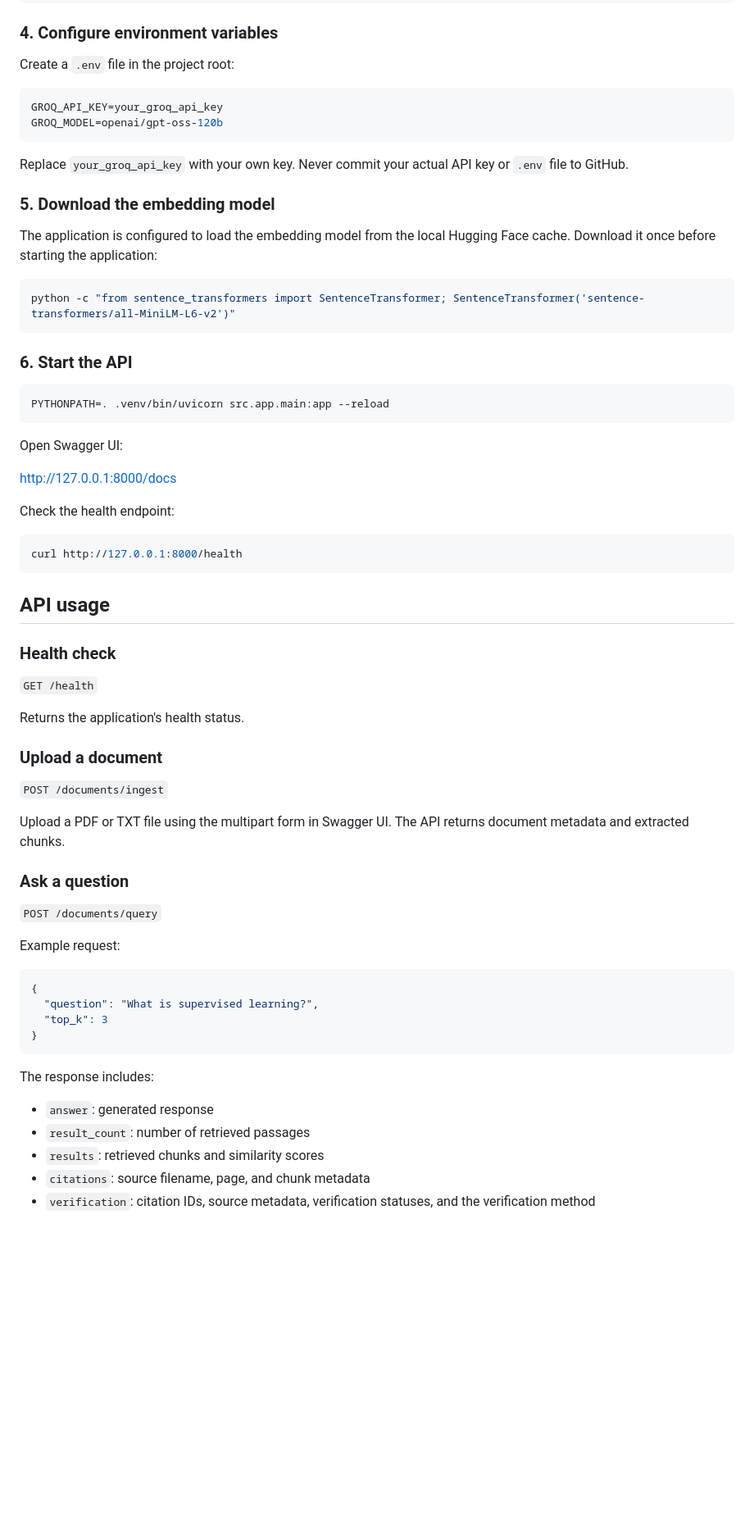
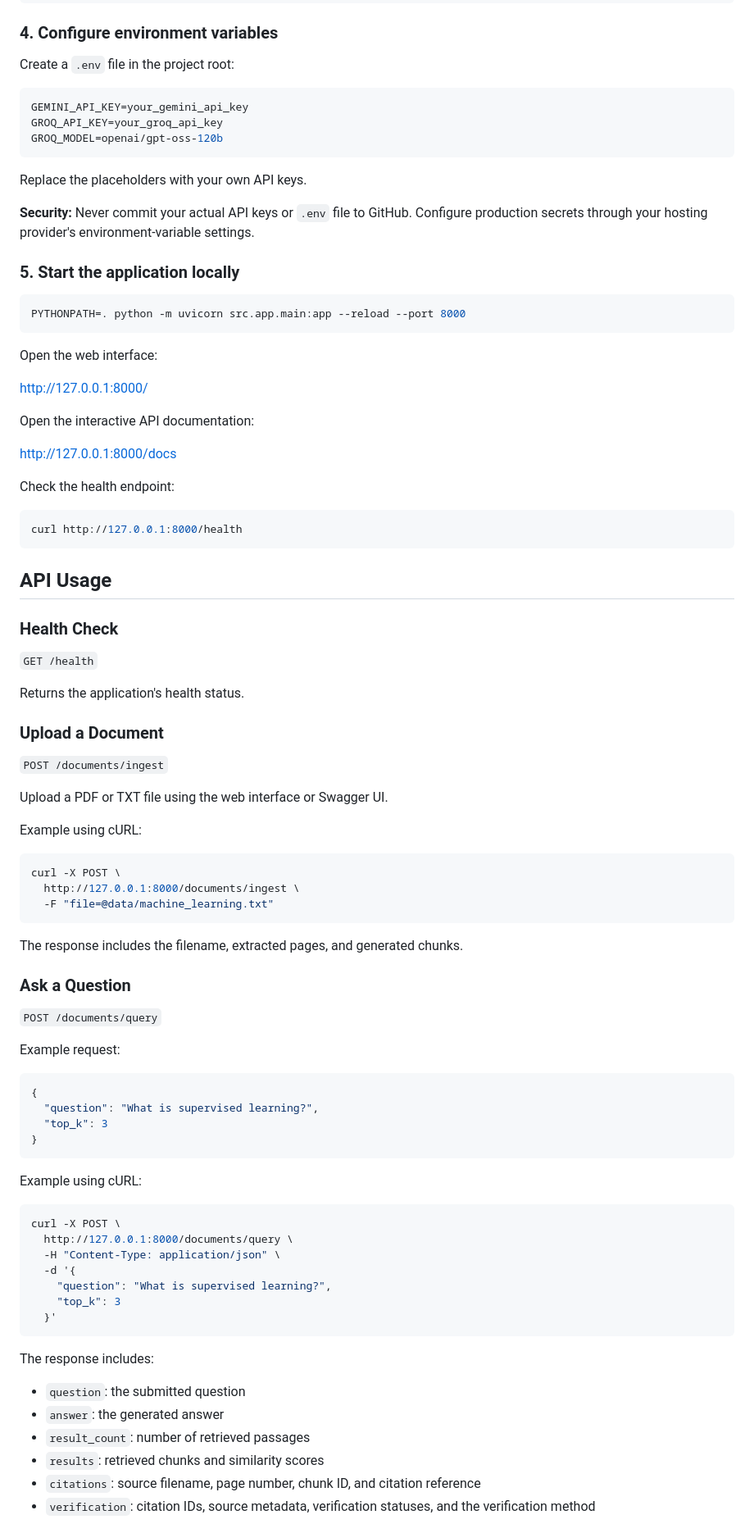
Before and after one commit to heeradeepsingh5252/rag-citations-assistant, a Markdown page: README.md, the part around one of its changes. Shown at 82% size. Rendered like a GitHub page; blank space fills up the shorter version.

Commit message:
Update README for Gemini embeddings and live UI

````diff
--- a/README.md
+++ b/README.md
@@ -126,27 +139,26 @@ python -m pip install -r requirements.txt
 Create a `.env` file in the project root:
 
 ```env
+GEMINI_API_KEY=your_gemini_api_key
 GROQ_API_KEY=your_groq_api_key
 GROQ_MODEL=openai/gpt-oss-120b
 ```
 
-Replace `your_groq_api_key` with your own key. Never commit your actual API key or `.env` file to GitHub.
+Replace the placeholders with your own API keys.
 
-### 5. Download the embedding model
+**Security:** Never commit your actual API keys or `.env` file to GitHub. Configure production secrets through your hosting provider's environment-variable settings.
 
-The application is configured to load the embedding model from the local Hugging Face cache. Download it once before starting the application:
+### 5. Start the application locally
 
 ```bash
-python -c "from sentence_transformers import SentenceTransformer; SentenceTransformer('sentence-transformers/all-MiniLM-L6-v2')"
+PYTHONPATH=. python -m uvicorn src.app.main:app --reload --port 8000
 ```
 
-### 6. Start the API
+Open the web interface:
 
-```bash
-PYTHONPATH=. .venv/bin/uvicorn src.app.main:app --reload
-```
+http://127.0.0.1:8000/
 
-Open Swagger UI:
+Open the interactive API documentation:
 
 http://127.0.0.1:8000/docs
 
@@ -156,21 +168,31 @@ Check the health endpoint:
 curl http://127.0.0.1:8000/health
 ```
 
-## API usage
+## API Usage
 
-### Health check
+### Health Check
 
 `GET /health`
 
 Returns the application's health status.
 
-### Upload a document
+### Upload a Document
 
 `POST /documents/ingest`
 
-Upload a PDF or TXT file using the multipart form in Swagger UI. The API returns document metadata and extracted chunks.
+Upload a PDF or TXT file using the web interface or Swagger UI.
 
-### Ask a question
+Example using cURL:
+
+```bash
+curl -X POST \
+  http://127.0.0.1:8000/documents/ingest \
+  -F "file=@data/machine_learning.txt"
+```
+
+The response includes the filename, extracted pages, and generated chunks.
+
+### Ask a Question
 
 `POST /documents/query`
 
@@ -183,11 +205,24 @@ Example request:
 }
 ```
 
+Example using cURL:
+
+```bash
+curl -X POST \
+  http://127.0.0.1:8000/documents/query \
+  -H "Content-Type: application/json" \
+  -d '{
+    "question": "What is supervised learning?",
+    "top_k": 3
+  }'
+```
+
 The response includes:
 
-- `answer`: generated response
+- `question`: the submitted question
+- `answer`: the generated answer
 - `result_count`: number of retrieved passages
 - `results`: retrieved chunks and similarity scores
-- `citations`: source filename, page, and chunk metadata
+- `citations`: source filename, page number, chunk ID, and citation reference
 - `verification`: citation IDs, source metadata, verification statuses, and the verification method
 
````
Also changed, not shown: other parts of README.md (+112 -51 lines).
